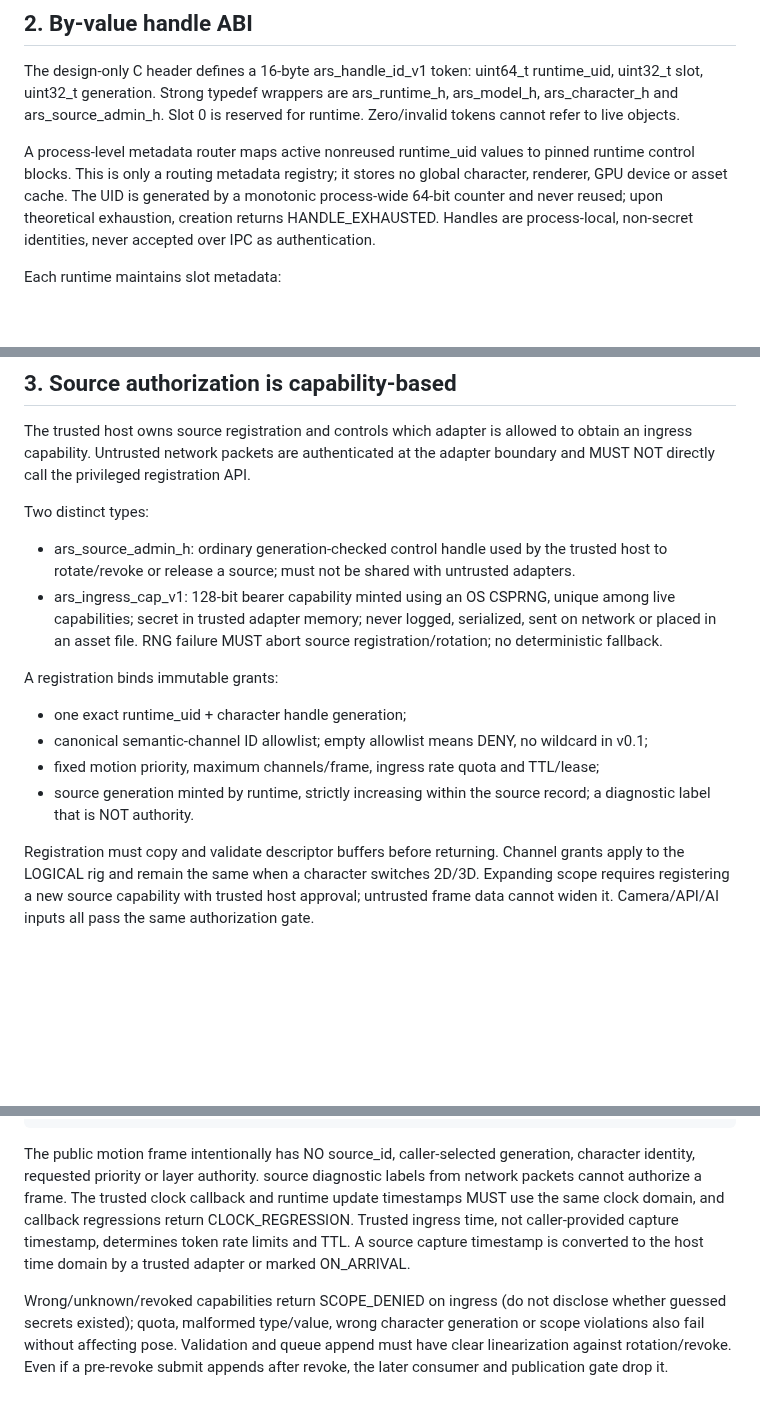
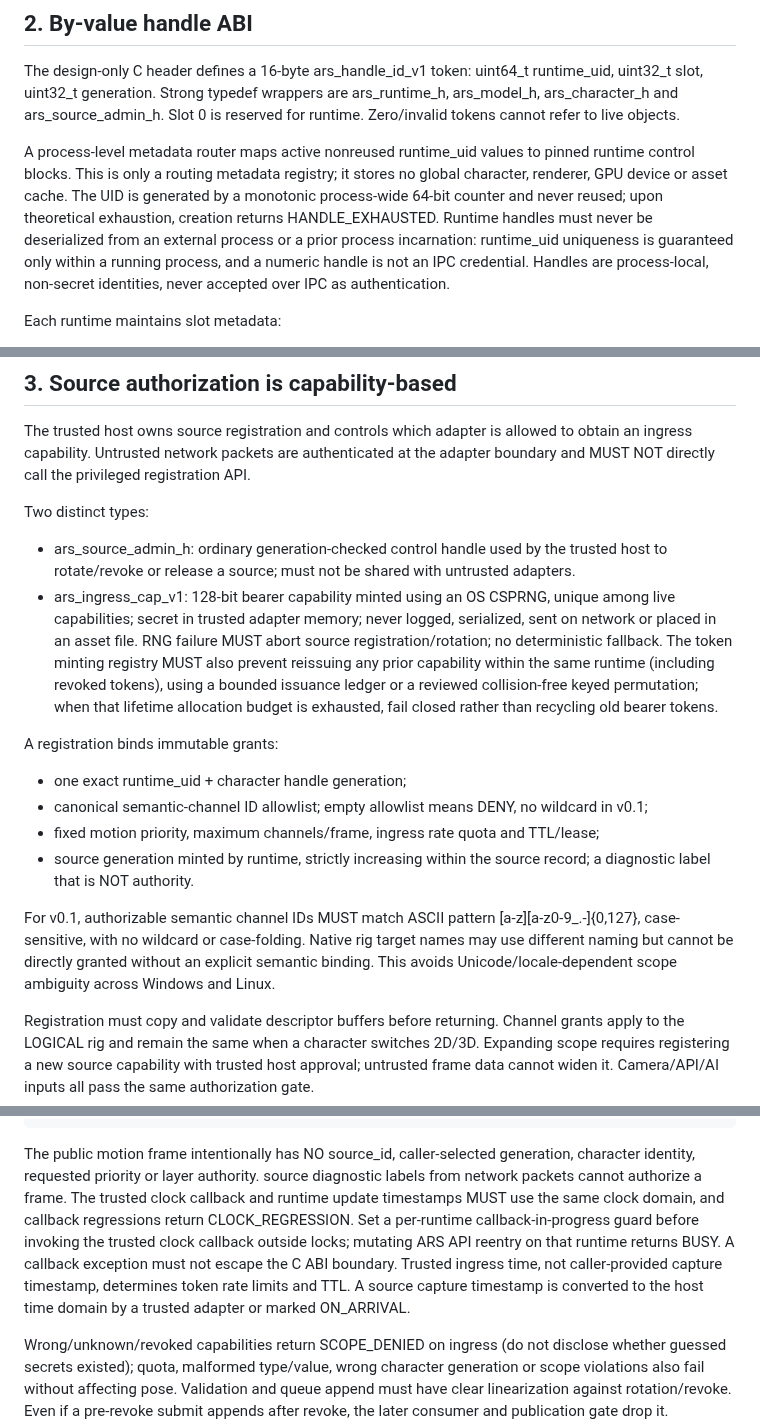
Before and after one commit to boxs-51/Avatar_Runtime, a Markdown page: docs/P0_HANDLE_AND_SOURCE_AUTHORITY_CONTRACT_V0.1.md, 3 parts joined by grey strips. Rendered like a GitHub page; blank space fills up the shorter version.

Commit message:
docs(security): harden capability nonreuse, semantic scope and clock reentry

```diff
--- a/docs/P0_HANDLE_AND_SOURCE_AUTHORITY_CONTRACT_V0.1.md
+++ b/docs/P0_HANDLE_AND_SOURCE_AUTHORITY_CONTRACT_V0.1.md
@@ -24,7 +24,7 @@ T2: In-process native code is in the trusted computing base. Bearer token protec
 
 The design-only C header defines a 16-byte ars_handle_id_v1 token: uint64_t runtime_uid, uint32_t slot, uint32_t generation. Strong typedef wrappers are ars_runtime_h, ars_model_h, ars_character_h and ars_source_admin_h. Slot 0 is reserved for runtime. Zero/invalid tokens cannot refer to live objects.
 
-A process-level metadata router maps active nonreused runtime_uid values to pinned runtime control blocks. This is only a routing metadata registry; it stores no global character, renderer, GPU device or asset cache. The UID is generated by a monotonic process-wide 64-bit counter and never reused; upon theoretical exhaustion, creation returns HANDLE_EXHAUSTED. Handles are process-local, non-secret identities, never accepted over IPC as authentication.
+A process-level metadata router maps active nonreused runtime_uid values to pinned runtime control blocks. This is only a routing metadata registry; it stores no global character, renderer, GPU device or asset cache. The UID is generated by a monotonic process-wide 64-bit counter and never reused; upon theoretical exhaustion, creation returns HANDLE_EXHAUSTED. Runtime handles must never be deserialized from an external process or a prior process incarnation: runtime_uid uniqueness is guaranteed only within a running process, and a numeric handle is not an IPC credential. Handles are process-local, non-secret identities, never accepted over IPC as authentication.
 
 Each runtime maintains slot metadata:
 - type_tag (runtime/model/character/source-admin), generation, lifecycle OPEN/CLOSING/DEAD;
@@ -76,13 +76,15 @@ The trusted host owns source registration and controls which adapter is allowed
 
 Two distinct types:
 - ars_source_admin_h: ordinary generation-checked control handle used by the trusted host to rotate/revoke or release a source; must not be shared with untrusted adapters.
-- ars_ingress_cap_v1: 128-bit bearer capability minted using an OS CSPRNG, unique among live capabilities; secret in trusted adapter memory; never logged, serialized, sent on network or placed in an asset file. RNG failure MUST abort source registration/rotation; no deterministic fallback.
+- ars_ingress_cap_v1: 128-bit bearer capability minted using an OS CSPRNG, unique among live capabilities; secret in trusted adapter memory; never logged, serialized, sent on network or placed in an asset file. RNG failure MUST abort source registration/rotation; no deterministic fallback. The token minting registry MUST also prevent reissuing any prior capability within the same runtime (including revoked tokens), using a bounded issuance ledger or a reviewed collision-free keyed permutation; when that lifetime allocation budget is exhausted, fail closed rather than recycling old bearer tokens.
 
 A registration binds immutable grants:
 - one exact runtime_uid + character handle generation;
 - canonical semantic-channel ID allowlist; empty allowlist means DENY, no wildcard in v0.1;
 - fixed motion priority, maximum channels/frame, ingress rate quota and TTL/lease;
 - source generation minted by runtime, strictly increasing within the source record; a diagnostic label that is NOT authority.
+
+For v0.1, authorizable semantic channel IDs MUST match ASCII pattern [a-z][a-z0-9_.-]{0,127}, case-sensitive, with no wildcard or case-folding. Native rig target names may use different naming but cannot be directly granted without an explicit semantic binding. This avoids Unicode/locale-dependent scope ambiguity across Windows and Linux.
 
 Registration must copy and validate descriptor buffers before returning. Channel grants apply to the LOGICAL rig and remain the same when a character switches 2D/3D. Expanding scope requires registering a new source capability with trusted host approval; untrusted frame data cannot widen it. Camera/API/AI inputs all pass the same authorization gate.
 
@@ -103,7 +105,7 @@ submit(runtime_h, cap, frame):
   return OK for queued frame, not a promise of pose publication
 ~~~
 
-The public motion frame intentionally has NO source_id, caller-selected generation, character identity, requested priority or layer authority. source diagnostic labels from network packets cannot authorize a frame. The trusted clock callback and runtime update timestamps MUST use the same clock domain, and callback regressions return CLOCK_REGRESSION. Trusted ingress time, not caller-provided capture timestamp, determines token rate limits and TTL. A source capture timestamp is converted to the host time domain by a trusted adapter or marked ON_ARRIVAL.
+The public motion frame intentionally has NO source_id, caller-selected generation, character identity, requested priority or layer authority. source diagnostic labels from network packets cannot authorize a frame. The trusted clock callback and runtime update timestamps MUST use the same clock domain, and callback regressions return CLOCK_REGRESSION. Set a per-runtime callback-in-progress guard before invoking the trusted clock callback outside locks; mutating ARS API reentry on that runtime returns BUSY. A callback exception must not escape the C ABI boundary. Trusted ingress time, not caller-provided capture timestamp, determines token rate limits and TTL. A source capture timestamp is converted to the host time domain by a trusted adapter or marked ON_ARRIVAL.
 
 Wrong/unknown/revoked capabilities return SCOPE_DENIED on ingress (do not disclose whether guessed secrets existed); quota, malformed type/value, wrong character generation or scope violations also fail without affecting pose. Validation and queue append must have clear linearization against rotation/revoke. Even if a pre-revoke submit appends after revoke, the later consumer and publication gate drop it.
 
```
